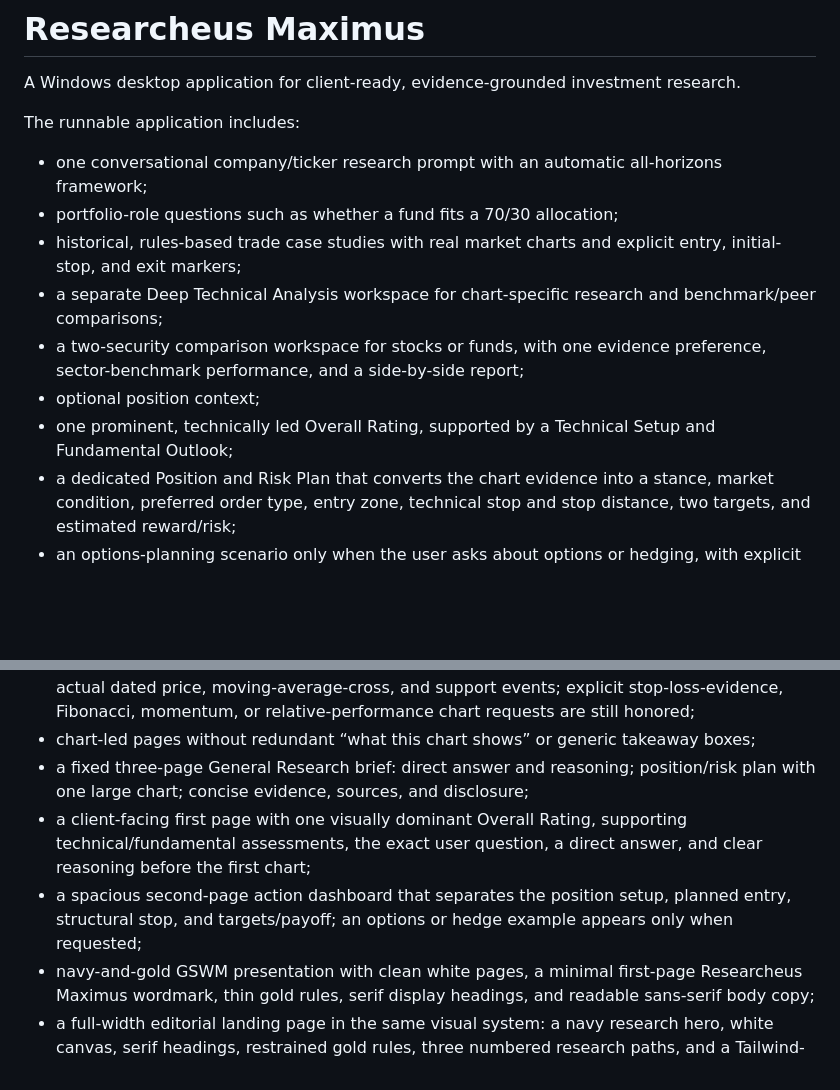
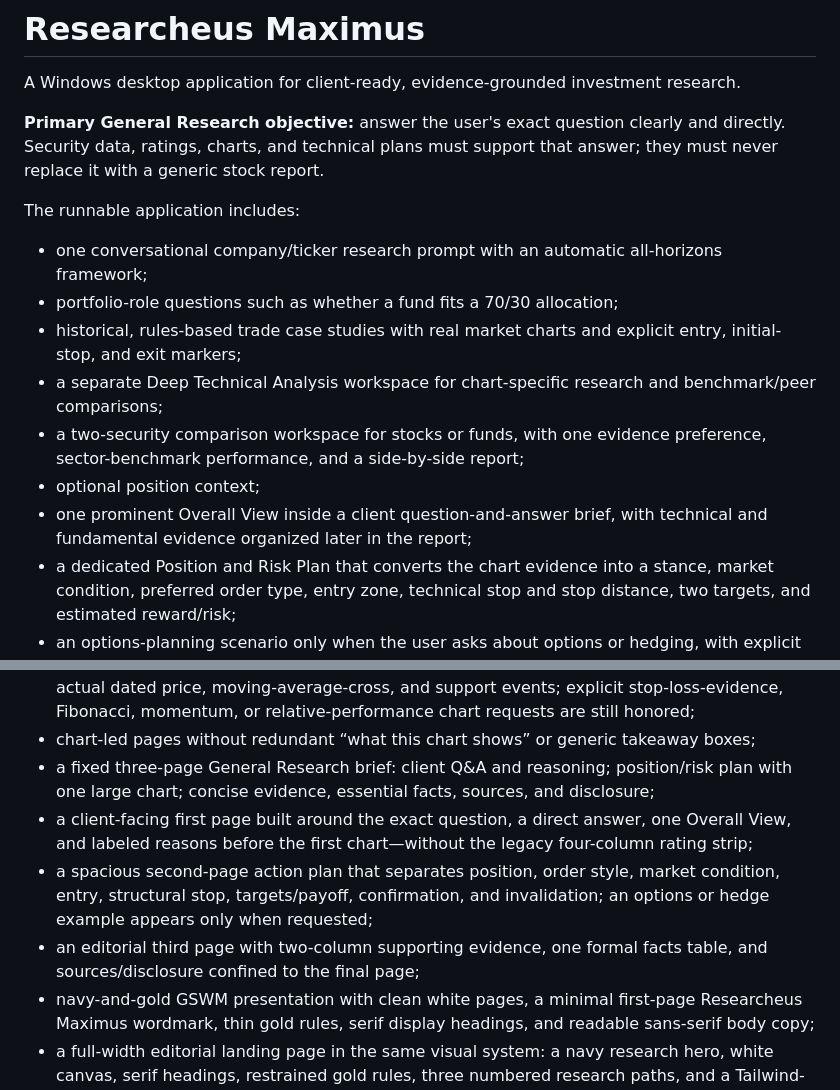
Before and after one commit to smokeytraderj-web/Researcheus-Maximus, a Markdown page: README.md, 2 parts joined by grey strips. Drawn GitHub-style; blank space fills up the shorter version.

Commit message:
Make answering the user question the General Research objective

```diff
--- a/README.md
+++ b/README.md
@@ -1,6 +1,8 @@
 # Researcheus Maximus
 
 A Windows desktop application for client-ready, evidence-grounded investment research.
+
+**Primary General Research objective:** answer the user's exact question clearly and directly. Security data, ratings, charts, and technical plans must support that answer; they must never replace it with a generic stock report.
 
 The runnable application includes:
 
@@ -10,7 +12,7 @@ The runnable application includes:
 - a separate Deep Technical Analysis workspace for chart-specific research and benchmark/peer comparisons;
 - a two-security comparison workspace for stocks or funds, with one evidence preference, sector-benchmark performance, and a side-by-side report;
 - optional position context;
-- one prominent, technically led Overall Rating, supported by a Technical Setup and Fundamental Outlook;
+- one prominent Overall View inside a client question-and-answer brief, with technical and fundamental evidence organized later in the report;
 - a dedicated Position and Risk Plan that converts the chart evidence into a stance, market condition, preferred order type, entry zone, technical stop and stop distance, two targets, and estimated reward/risk;
 - an options-planning scenario only when the user asks about options or hedging, with explicit expiration, premium, assignment, suitability, and live-chain verification warnings;
 - a first-page **Direct Answer** that preserves and answers the complete user question before any chart or technical plan; fund-summary prompts lead with a concise provider-grounded description, strategy/category, family, and available fee/asset facts;
@@ -21,9 +23,10 @@ The runnable application includes:
 - cleanly separated price-trend and Fibonacci charts so technical evidence remains readable;
 - a large annotated candlestick chart on page two by default, with short arrows anchored to actual dated price, moving-average-cross, and support events; explicit stop-loss-evidence, Fibonacci, momentum, or relative-performance chart requests are still honored;
 - chart-led pages without redundant “what this chart shows” or generic takeaway boxes;
-- a fixed three-page General Research brief: direct answer and reasoning; position/risk plan with one large chart; concise evidence, sources, and disclosure;
-- a client-facing first page with one visually dominant Overall Rating, supporting technical/fundamental assessments, the exact user question, a direct answer, and clear reasoning before the first chart;
-- a spacious second-page action dashboard that separates the position setup, planned entry, structural stop, and targets/payoff; an options or hedge example appears only when requested;
+- a fixed three-page General Research brief: client Q&A and reasoning; position/risk plan with one large chart; concise evidence, essential facts, sources, and disclosure;
+- a client-facing first page built around the exact question, a direct answer, one Overall View, and labeled reasons before the first chart—without the legacy four-column rating strip;
+- a spacious second-page action plan that separates position, order style, market condition, entry, structural stop, targets/payoff, confirmation, and invalidation; an options or hedge example appears only when requested;
+- an editorial third page with two-column supporting evidence, one formal facts table, and sources/disclosure confined to the final page;
 - navy-and-gold GSWM presentation with clean white pages, a minimal first-page Researcheus Maximus wordmark, thin gold rules, serif display headings, and readable sans-serif body copy;
 - a full-width editorial landing page in the same visual system: a navy research hero, white canvas, serif headings, restrained gold rules, three numbered research paths, and a Tailwind-inspired spacing/card system implemented natively in Qt;
 - an optional multi-page technical chartbook with dedicated structural stop-loss evidence, RSI/MACD, normalized relative performance, and requested drawdown/volatility analysis;
```
